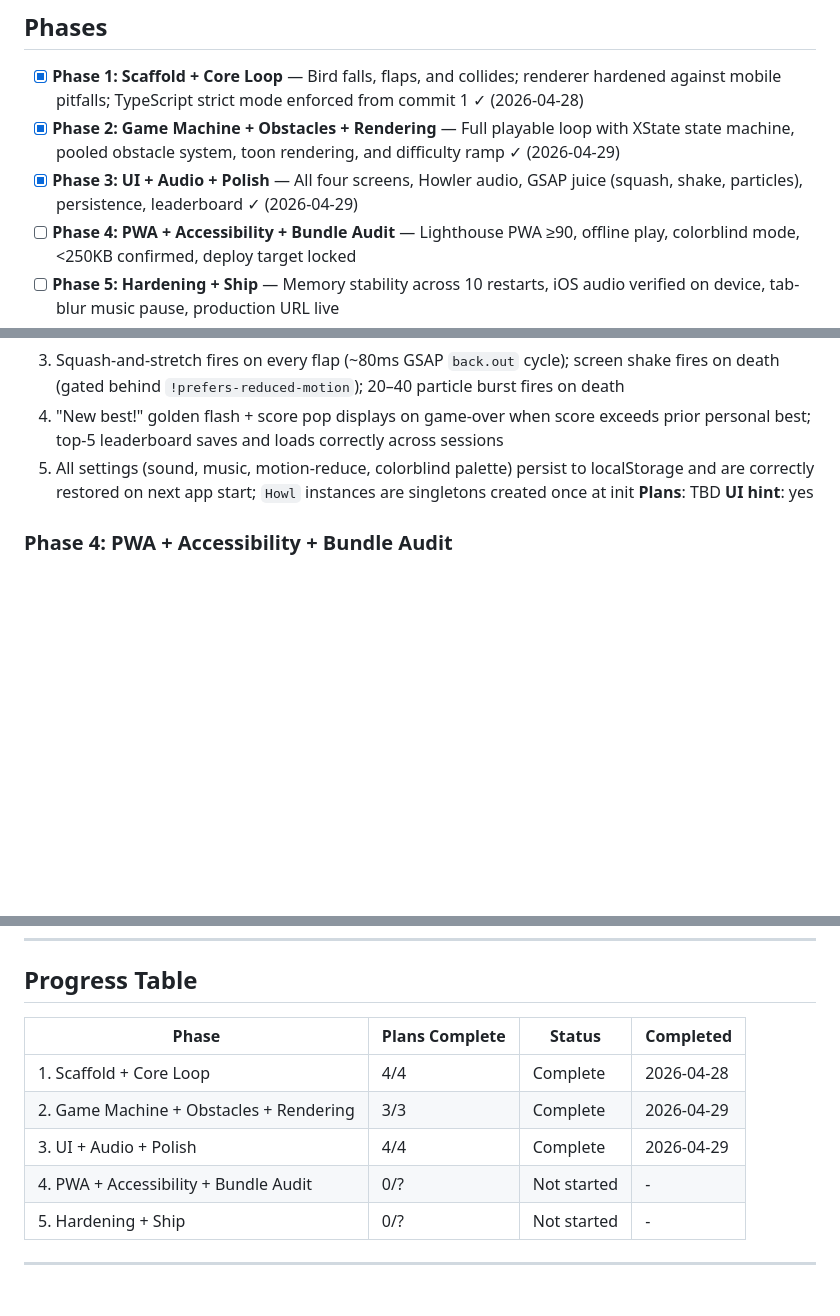
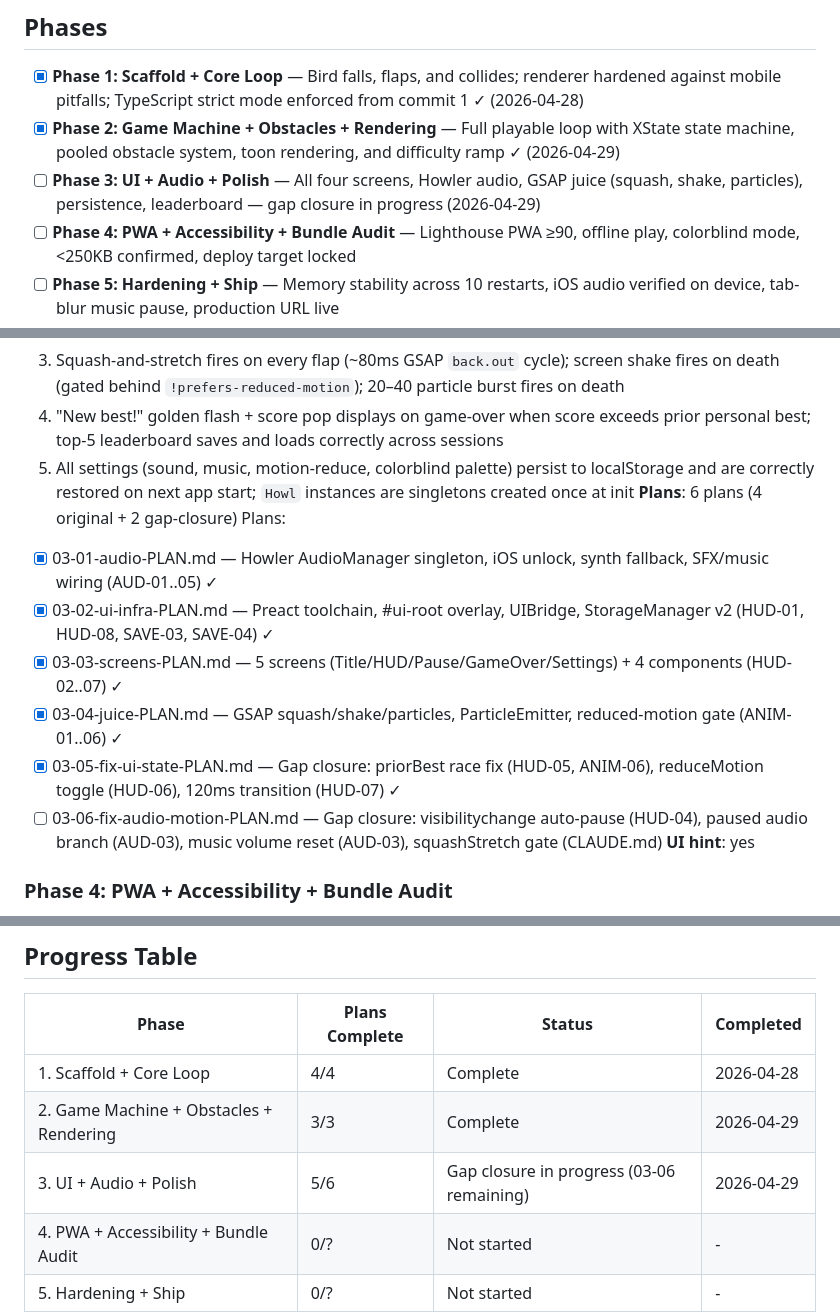
Before and after one commit to matwming/flappy-3d, a Markdown page: .planning/ROADMAP.md, 3 parts joined by grey strips. Rendered like a GitHub page; blank space fills up the shorter version.

```diff
--- a/.planning/ROADMAP.md
+++ b/.planning/ROADMAP.md
@@ -11,7 +11,7 @@
 
 - [x] **Phase 1: Scaffold + Core Loop** — Bird falls, flaps, and collides; renderer hardened against mobile pitfalls; TypeScript strict mode enforced from commit 1 ✓ (2026-04-28)
 - [x] **Phase 2: Game Machine + Obstacles + Rendering** — Full playable loop with XState state machine, pooled obstacle system, toon rendering, and difficulty ramp ✓ (2026-04-29)
-- [x] **Phase 3: UI + Audio + Polish** — All four screens, Howler audio, GSAP juice (squash, shake, particles), persistence, leaderboard ✓ (2026-04-29)
+- [ ] **Phase 3: UI + Audio + Polish** — All four screens, Howler audio, GSAP juice (squash, shake, particles), persistence, leaderboard — gap closure in progress (2026-04-29)
 - [ ] **Phase 4: PWA + Accessibility + Bundle Audit** — Lighthouse PWA ≥90, offline play, colorblind mode, <250KB confirmed, deploy target locked
 - [ ] **Phase 5: Hardening + Ship** — Memory stability across 10 restarts, iOS audio verified on device, tab-blur music pause, production URL live
 
@@ -64,7 +64,14 @@ Plans:
   3. Squash-and-stretch fires on every flap (~80ms GSAP `back.out` cycle); screen shake fires on death (gated behind `!prefers-reduced-motion`); 20–40 particle burst fires on death
   4. "New best!" golden flash + score pop displays on game-over when score exceeds prior personal best; top-5 leaderboard saves and loads correctly across sessions
   5. All settings (sound, music, motion-reduce, colorblind palette) persist to localStorage and are correctly restored on next app start; `Howl` instances are singletons created once at init
-**Plans**: TBD
+**Plans**: 6 plans (4 original + 2 gap-closure)
+Plans:
+- [x] 03-01-audio-PLAN.md — Howler AudioManager singleton, iOS unlock, synth fallback, SFX/music wiring (AUD-01..05) ✓
+- [x] 03-02-ui-infra-PLAN.md — Preact toolchain, #ui-root overlay, UIBridge, StorageManager v2 (HUD-01, HUD-08, SAVE-03, SAVE-04) ✓
+- [x] 03-03-screens-PLAN.md — 5 screens (Title/HUD/Pause/GameOver/Settings) + 4 components (HUD-02..07) ✓
+- [x] 03-04-juice-PLAN.md — GSAP squash/shake/particles, ParticleEmitter, reduced-motion gate (ANIM-01..06) ✓
+- [x] 03-05-fix-ui-state-PLAN.md — Gap closure: priorBest race fix (HUD-05, ANIM-06), reduceMotion toggle (HUD-06), 120ms transition (HUD-07) ✓
+- [ ] 03-06-fix-audio-motion-PLAN.md — Gap closure: visibilitychange auto-pause (HUD-04), paused audio branch (AUD-03), music volume reset (AUD-03), squashStretch gate (CLAUDE.md)
 **UI hint**: yes
 
 ### Phase 4: PWA + Accessibility + Bundle Audit
@@ -100,7 +107,7 @@ Plans:
 |-------|----------------|--------|-----------|
 | 1. Scaffold + Core Loop | 4/4 | Complete | 2026-04-28 |
 | 2. Game Machine + Obstacles + Rendering | 3/3 | Complete | 2026-04-29 |
-| 3. UI + Audio + Polish | 4/4 | Complete | 2026-04-29 |
+| 3. UI + Audio + Polish | 5/6 | Gap closure in progress (03-06 remaining) | 2026-04-29 |
 | 4. PWA + Accessibility + Bundle Audit | 0/? | Not started | - |
 | 5. Hardening + Ship | 0/? | Not started | - |
 
```
Also changed, not shown: other parts of .planning/ROADMAP.md (+1 -1 lines), .planning/STATE.md (+15 -13 lines), 1 other file.
